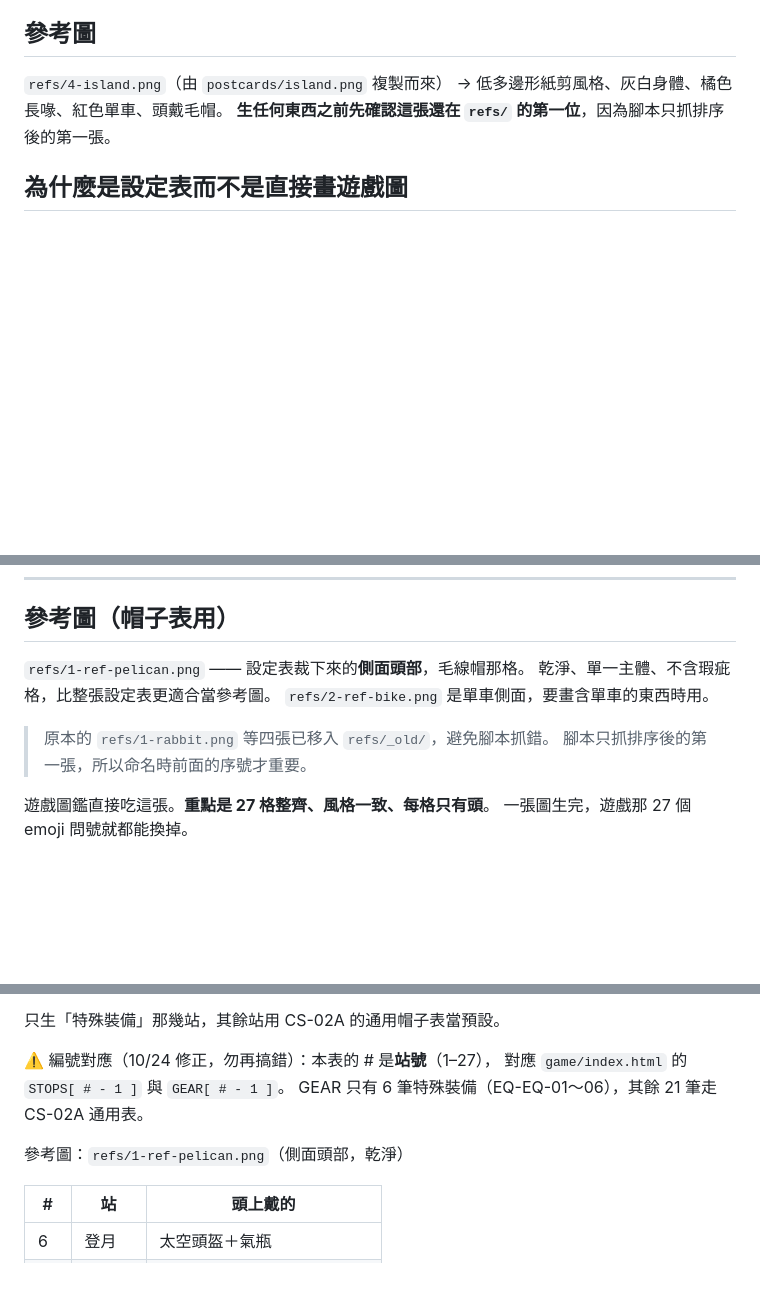
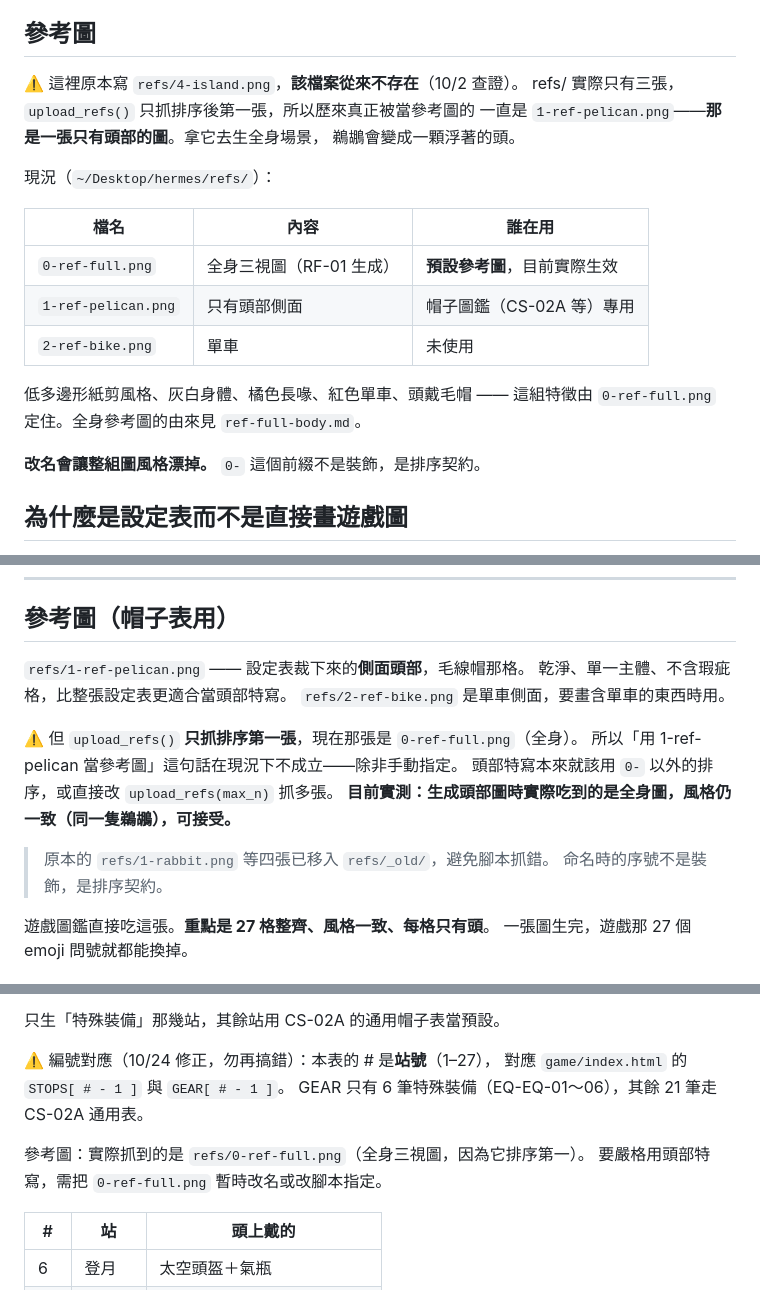
Before and after one commit to Crystal32378/golden-pelican-whereabouts, a Markdown page: docs/posters/character-sheet.md, 3 parts joined by grey strips. Rendered like a GitHub page; blank space fills up the shorter version.

Commit message:
修正失效的參考圖指向
upload_refs() 只抓 refs/ 排序第一張，命名序號是排序契約不是裝飾。
全 repo 掃描後發現三處文件與實況不符：

- character-sheet.md 指向 refs/4-island.png：該檔從來不存在。
  歷來實際生效的是 1-ref-pelican.png（一張只有頭部的圖），
  拿它生全身場景會讓鵜鶘變成一顆浮著的頭。10/2 補上 0-ref-full.png 後才正常。
- character-sheet.md / gear-rest.md 寫「用 1-ref-pelican 當參考圖」：
  現在排序第一是 0-ref-full.png，該敘述在現況下不成立，已加註。
- prompts.md 指向 refs/1-moon-頭盔與國旗.png：該檔亦不存在。

每處都改成寫實際生效的檔案，並保留失效記錄，不假裝文件從沒出過錯。

```diff
--- a/docs/posters/character-sheet.md
+++ b/docs/posters/character-sheet.md
@@ -5,9 +5,23 @@
 
 ## 參考圖
 
-`refs/4-island.png`（由 `postcards/island.png` 複製而來）
-→ 低多邊形紙剪風格、灰白身體、橘色長喙、紅色單車、頭戴毛帽。
-**生任何東西之前先確認這張還在 `refs/` 的第一位**，因為腳本只抓排序後的第一張。
+⚠️ 這裡原本寫 `refs/4-island.png`，**該檔案從來不存在**（10/2 查證）。
+refs/ 實際只有三張，`upload_refs()` 只抓排序後第一張，所以歷來真正被當參考圖的
+一直是 `1-ref-pelican.png`——**那是一張只有頭部的圖**。拿它去生全身場景，
+鵜鶘會變成一顆浮著的頭。
+
+現況（`~/Desktop/hermes/refs/`）：
+
+| 檔名 | 內容 | 誰在用 |
+|---|---|---|
+| `0-ref-full.png` | 全身三視圖（RF-01 生成） | **預設參考圖**，目前實際生效 |
+| `1-ref-pelican.png` | 只有頭部側面 | 帽子圖鑑（CS-02A 等）專用 |
+| `2-ref-bike.png` | 單車 | 未使用 |
+
+低多邊形紙剪風格、灰白身體、橘色長喙、紅色單車、頭戴毛帽 —— 這組特徵由
+`0-ref-full.png` 定住。全身參考圖的由來見 `ref-full-body.md`。
+
+**改名會讓整組圖風格漂掉。** `0-` 這個前綴不是裝飾，是排序契約。
 
 ## 為什麼是設定表而不是直接畫遊戲圖
 
@@ -69,11 +83,16 @@ ground, no text other than the small red numbers and thin red divider lines.
 ## 參考圖（帽子表用）
 
 `refs/1-ref-pelican.png` —— 設定表裁下來的**側面頭部**，毛線帽那格。
-乾淨、單一主體、不含瑕疵格，比整張設定表更適合當參考圖。
+乾淨、單一主體、不含瑕疵格，比整張設定表更適合當頭部特寫。
 `refs/2-ref-bike.png` 是單車側面，要畫含單車的東西時用。
 
+⚠️ 但 `upload_refs()` **只抓排序第一張**，現在那張是 `0-ref-full.png`（全身）。
+所以「用 1-ref-pelican 當參考圖」這句話在現況下不成立——除非手動指定。
+頭部特寫本來就該用 `0-` 以外的排序，或直接改 `upload_refs(max_n)` 抓多張。
+**目前實測：生成頭部圖時實際吃到的是全身圖，風格仍一致（同一隻鵜鶘），可接受。**
+
 > 原本的 `refs/1-rabbit.png` 等四張已移入 `refs/_old/`，避免腳本抓錯。
-> 腳本只抓排序後的第一張，所以命名時前面的序號才重要。
+> 命名時的序號不是裝飾，是排序契約。
 
 
 遊戲圖鑑直接吃這張。**重點是 27 格整齊、風格一致、每格只有頭**。
@@ -143,7 +162,8 @@ ground shadows, no text, no numbers, no logos.
 對應 `game/index.html` 的 `STOPS[ # - 1 ]` 與 `GEAR[ # - 1 ]`。
 GEAR 只有 6 筆特殊裝備（EQ-EQ-01～06），其餘 21 筆走 CS-02A 通用表。
 
-參考圖：`refs/1-ref-pelican.png`（側面頭部，乾淨）
+參考圖：實際抓到的是 `refs/0-ref-full.png`（全身三視圖，因為它排序第一）。
+要嚴格用頭部特寫，需把 `0-ref-full.png` 暫時改名或改腳本指定。
 
 | # | 站 | 頭上戴的 |
 |---|---|---|
```
Also changed, not shown: docs/posters/gear-rest.md (+1 -1 lines), docs/posters/prompts.md (+3 -1 lines).
